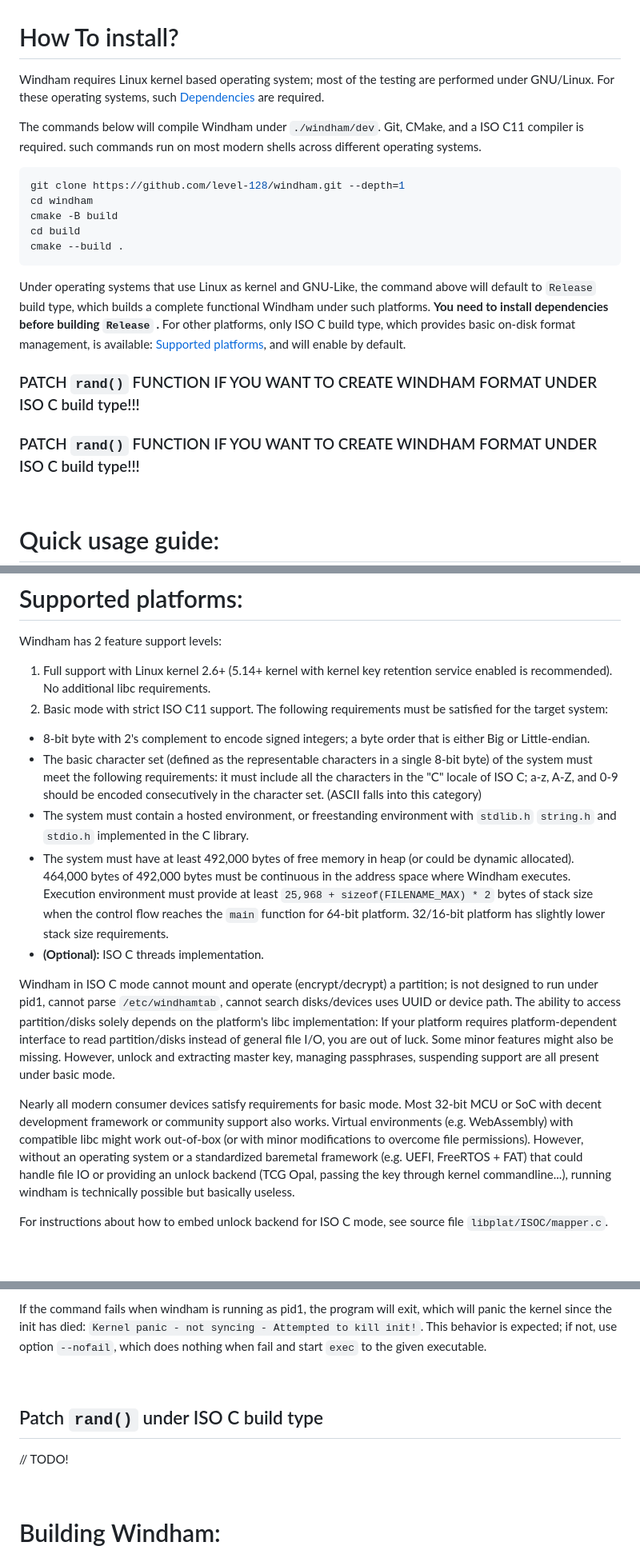
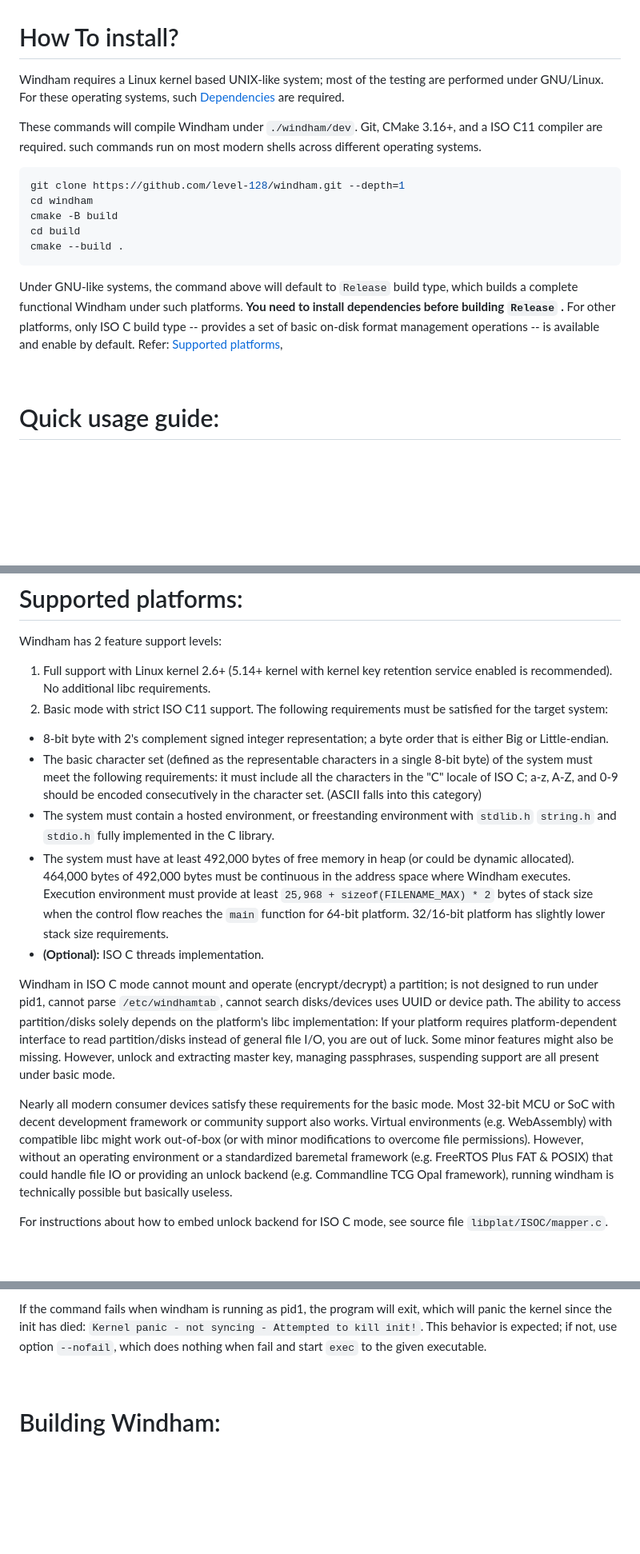
Before and after one commit to level-128/windham, a Markdown page: README.md, 3 parts joined by grey strips. Shown at 80% size. GitHub-like rendering; blank space fills up the shorter version.

````diff
--- a/README.md
+++ b/README.md
@@ -33,12 +33,12 @@ current storage encryption schemes.
 
 # How To install?
 
-Windham requires Linux kernel based operating system; most of the testing are performed
+Windham requires a Linux kernel based UNIX-like system; most of the testing are performed
 under GNU/Linux. For these operating systems, such
 [Dependencies](#Dependencies-for-full-support) are required.
 
-The commands below will compile Windham under `./windham/dev`. Git, CMake, and a ISO C11 compiler
-is required. such commands run on most modern shells across different operating systems.
+These commands will compile Windham under `./windham/dev`. Git, CMake 3.16+, and a ISO C11 compiler
+are required. such commands run on most modern shells across different operating systems.
 
 ```shell
 git clone https://github.com/level-128/windham.git --depth=1
@@ -48,15 +48,13 @@ cd build
 cmake --build .
 ```
 
-Under operating systems that use Linux as kernel and GNU-Like, the command above will
+Under GNU-like systems, the command above will
 default to `Release` build type, which builds a complete functional Windham under such
 platforms. **You need to install dependencies before building `Release` .**
-For other platforms, only ISO C build type, which provides basic on-disk format management, is
-available: [Supported platforms](#Supported-platforms), and will enable by default.
+For other platforms, only ISO C build type -- provides a set of basic on-disk format management operations
+-- is available and enable by default. Refer: [Supported platforms](#Supported-platforms),
 
-### PATCH `rand()` FUNCTION IF YOU WANT TO CREATE WINDHAM FORMAT UNDER ISO C build type!!!
 
-### PATCH `rand()` FUNCTION IF YOU WANT TO CREATE WINDHAM FORMAT UNDER ISO C build type!!!
 
 &nbsp;
 
@@ -104,12 +102,12 @@ Windham has 2 feature support levels:
    is recommended). No additional libc requirements.
 2. Basic mode with strict ISO C11 support. The following requirements must be satisfied for the target system:
 
-- 8-bit byte with 2's complement to encode signed integers; a byte order that is either Big or Little-endian.
+- 8-bit byte with 2's complement signed integer representation; a byte order that is either Big or Little-endian.
 - The basic character set (defined as the representable characters in a single 8-bit byte) of the system must meet
   the following requirements: it must include all the characters in the "C" locale of ISO C; a-z, A-Z, and 0-9 should
   be encoded consecutively in the character set. (ASCII falls into this category)
 - The system must contain a hosted environment, or freestanding environment with `stdlib.h` `string.h` and
-  `stdio.h` implemented in the C library.
+  `stdio.h` fully implemented in the C library.
 - The system must have at least 492,000 bytes of free memory in heap (or could be dynamic allocated).
   464,000 bytes of 492,000 bytes must be continuous in the address space where Windham executes. Execution
   environment must provide at least `25,968 + sizeof(FILENAME_MAX) * 2` bytes of stack size when the control flow reaches
@@ -122,11 +120,11 @@ depends on the platform's libc implementation: If your platform requires platfor
 partition/disks instead of general file I/O, you are out of luck. Some minor features might also be missing.
 However, unlock and extracting master key, managing passphrases, suspending support are all present under basic mode.
 
-Nearly all modern consumer devices satisfy requirements for basic mode. Most 32-bit MCU or SoC with decent development
+Nearly all modern consumer devices satisfy these requirements for the basic mode. Most 32-bit MCU or SoC with decent development
 framework or community support also works. Virtual environments (e.g. WebAssembly) with compatible libc might work
-out-of-box (or with minor modifications to overcome file permissions). However, without an operating system or a
-standardized baremetal framework (e.g. UEFI, FreeRTOS + FAT) that could handle file IO or providing an unlock backend
-(TCG Opal, passing the key through kernel commandline...), running windham is technically possible but basically useless.
+out-of-box (or with minor modifications to overcome file permissions). However, without an operating environment or a
+standardized baremetal framework (e.g. FreeRTOS Plus FAT & POSIX) that could handle file IO or providing an unlock backend
+(e.g. Commandline TCG Opal framework), running windham is technically possible but basically useless.
 
 For instructions about how to embed unlock backend for ISO C mode, see source file `libplat/ISOC/mapper.c`.
 
@@ -270,11 +269,6 @@ If the command fails when windham is running as pid1, the program will exit, whi
 has died: `Kernel panic - not syncing - Attempted to kill init!`. This behavior is expected; if not,
 use option `--nofail`, which does nothing when fail and start `exec` to the given executable.
 
-&nbsp;
-
-## Patch `rand()` under ISO C build type
-
-// TODO!
 
 &nbsp;
 
````
Also changed, not shown: other parts of README.md (+19 -12 lines).
